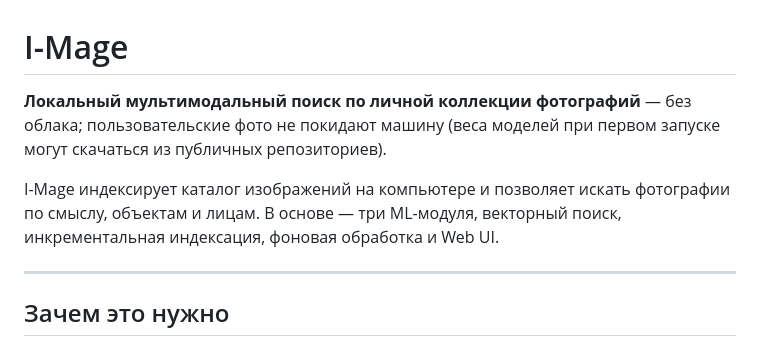
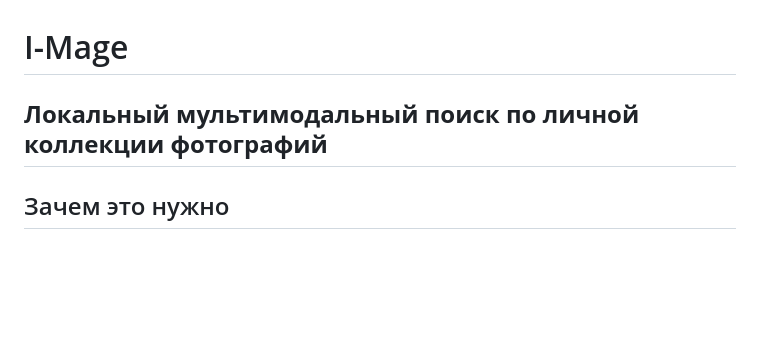
Before and after one commit to dosados/I-Mage, a Markdown page: README.md, the part around the change. Drawn GitHub-style; blank space fills up the shorter version.

```diff
--- a/README.md
+++ b/README.md
@@ -1,9 +1,6 @@
 # I-Mage
 
-**Локальный мультимодальный поиск по личной коллекции фотографий** — без облака; пользовательские фото не покидают машину (веса моделей при первом запуске могут скачаться из публичных репозиториев).
-
-I-Mage индексирует каталог изображений на компьютере и позволяет искать фотографии по смыслу, объектам и лицам. В основе — три ML-модуля, векторный поиск, инкрементальная индексация, фоновая обработка и Web UI.
-
+**Локальный мультимодальный поиск по личной коллекции фотографий**
 ---
 
 ## Зачем это нужно
```
